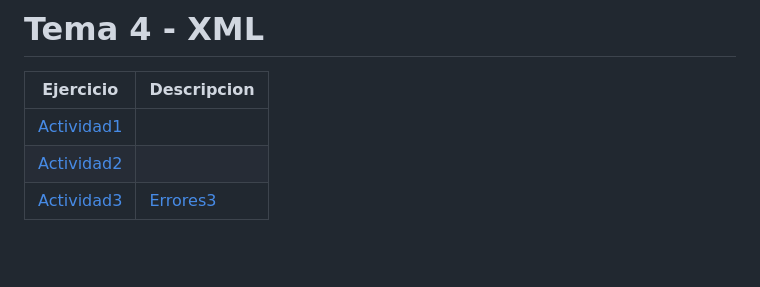
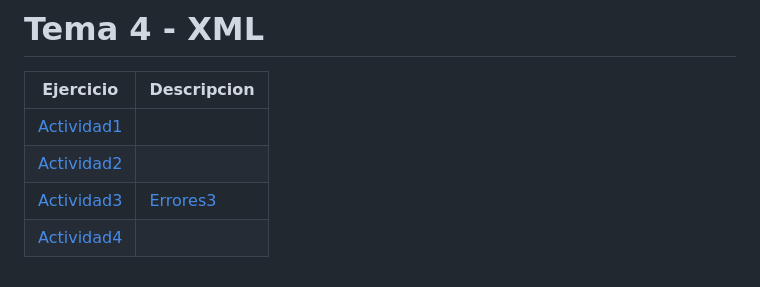
Before and after one commit to dramgarb/LLMM, a Markdown page: README.md, the part around the change. Drawn GitHub-style; blank space fills up the shorter version.

```diff
--- a/README.md
+++ b/README.md
@@ -98,3 +98,4 @@ Ejercicio | Descripcion
 [Actividad1](/xml/actividad1/actividad1.xml)|
 [Actividad2](/xml/actividad2/ex2.xml)|
 [Actividad3](/xml/actividad3/ex3.xml)|[Errores3](xml/actividad3/ex3-err.txt)
+[Actividad4](/xml/actividad4/ex4.xml)|
```
